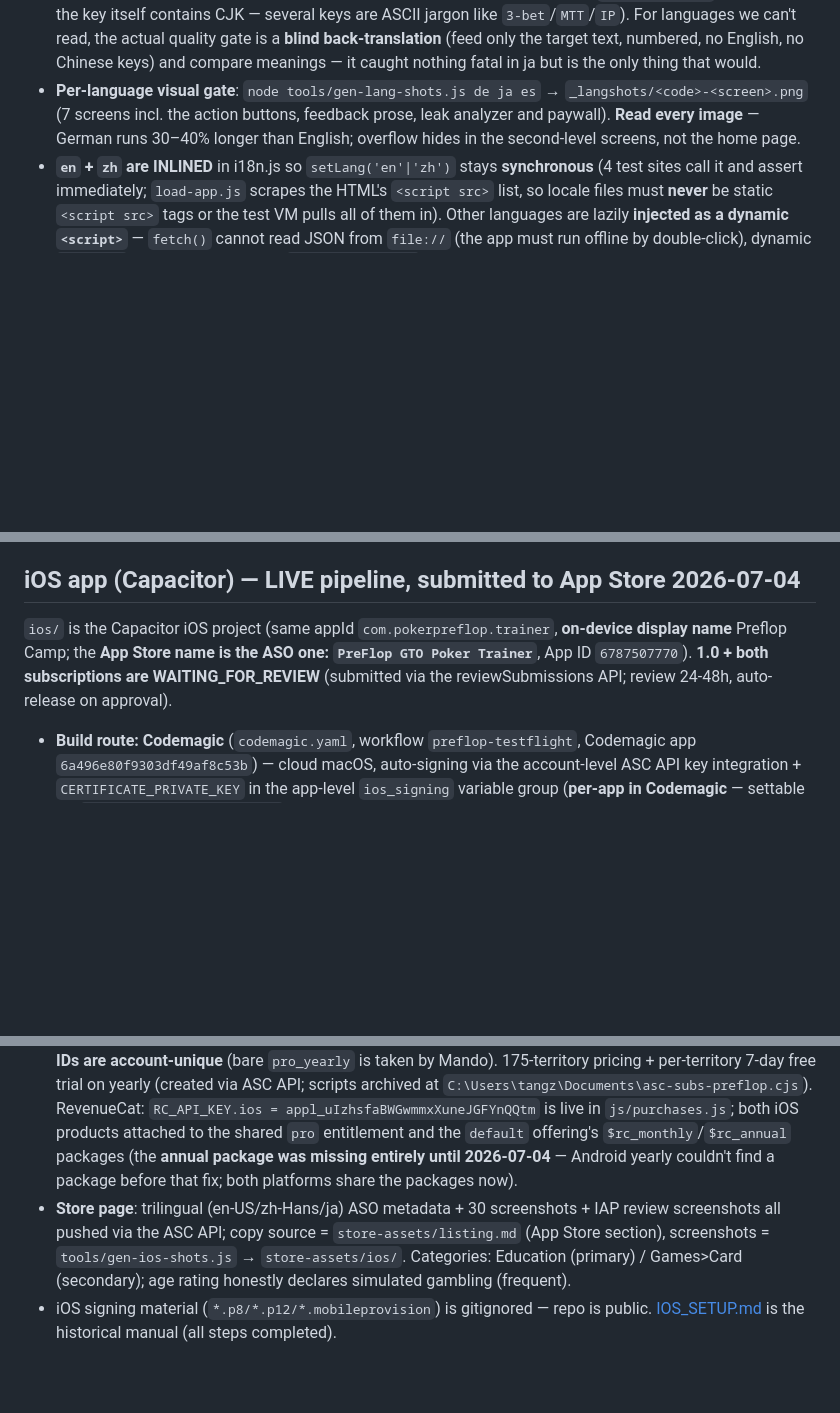
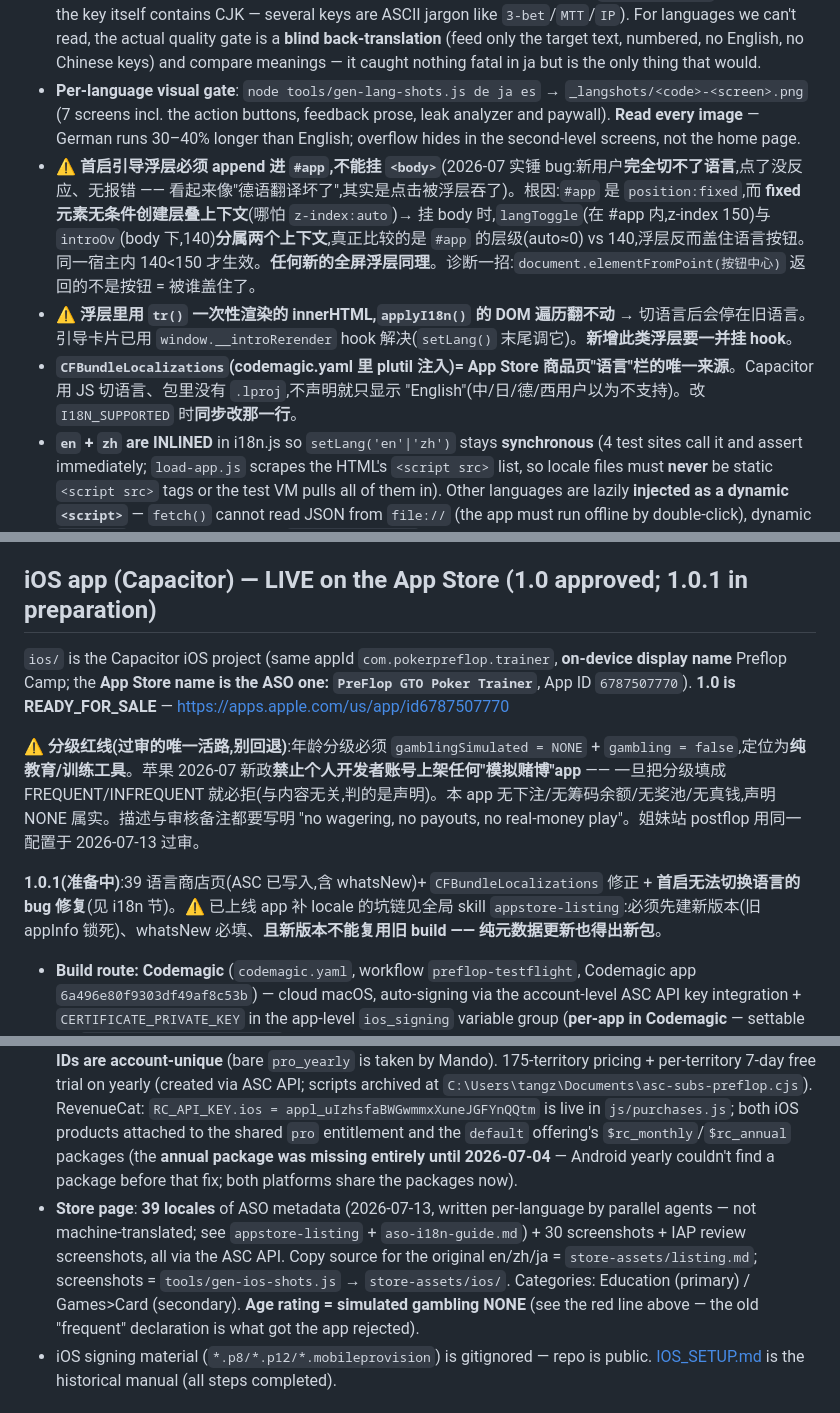
Before and after one commit to tangzy09/pokerPreFlop, a Markdown page: CLAUDE.md, 3 parts joined by grey strips. Drawn GitHub-style; blank space fills up the shorter version.

Commit message:
Docs: record the stacking-context trap, the i18n rerender hook, and the real iOS status
- The intro overlay must be appended into #app, never <body>: #app is
  position:fixed and fixed elements always form a stacking context, so a
  body-level overlay (z-index 140) beat the language button inside #app
  (z-index 150). That is what made the language switcher unclickable.
- Overlay HTML rendered once via tr() cannot be retranslated by applyI18n()'s
  DOM walk — it needs an explicit rerender hook from setLang().
- CFBundleLocalizations in codemagic.yaml is the single source of the App Store
  "Languages" row; keep it in sync with I18N_SUPPORTED.
- iOS section was stale: 1.0 is live (not "waiting for review"), and the age
  rating red line is gamblingSimulated=NONE — the old "frequent" declaration is
  precisely what got the app rejected.

Co-Authored-By: Claude Fable 5 <noreply@anthropic.com>

```diff
--- a/CLAUDE.md
+++ b/CLAUDE.md
@@ -181,6 +181,9 @@ Read these relationships before editing:
 - **Translation pipeline** (proven on de/ja/es, 754 strings each, 100% coverage): `node tools/i18n-export.js export <dir>` dumps the English source as `src-L.json` (439 short labels; **keys are the Chinese source strings**) + `src-T.json` (315 templates; keys are stable ids). Hand each file to a per-language agent (one for L, one for T) → it writes `<code>-L.json` / `<code>-T.json` with the **same keys** → `node tools/i18n-export.js build <code> <L> <T>` validates and writes `js/locales/<code>.js`. **Hard rules for translators: poker jargon stays English** (`3-bet`, `squeeze`, `range`, `equity`, `push/fold`, `UTG`/`BTN`/`SB`… — German/Spanish/Japanese players use the English terms; ja uses katakana forms), placeholders + `<b>` tags preserved, honesty red lines preserved, `pitch` is an **array** of 5 strings, `reason.f3.tail.ip` is legitimately `""`.
 - **Never trust a translator agent's self-report.** The builder + `i18n-check` are the ground truth. Three validator blind spots already bit us: (1) `_tpl` values can be **arrays**, (2) an empty source string is legal, (3) **禁 CJK 会误杀日语** — kanji are CJK. For ja/zh-TW the real "copied the source" signal is `L[key] === key` (only when the key itself contains CJK — several keys are ASCII jargon like `3-bet`/`MTT`/`IP`). For languages we can't read, the actual quality gate is a **blind back-translation** (feed only the target text, numbered, no English, no Chinese keys) and compare meanings — it caught nothing fatal in ja but is the only thing that would.
 - **Per-language visual gate**: `node tools/gen-lang-shots.js de ja es` → `_langshots/<code>-<screen>.png` (7 screens incl. the action buttons, feedback prose, leak analyzer and paywall). **Read every image** — German runs 30–40% longer than English; overflow hides in the second-level screens, not the home page.
+- **⚠ 首启引导浮层必须 append 进 `#app`,不能挂 `<body>`**(2026-07 实锤 bug:新用户**完全切不了语言**,点了没反应、无报错 —— 看起来像"德语翻译坏了",其实是点击被浮层吞了)。根因:`#app` 是 `position:fixed`,而 **fixed 元素无条件创建层叠上下文**(哪怕 `z-index:auto`)→ 挂 body 时,`langToggle`(在 #app 内,z-index 150)与 `introOv`(body 下,140)**分属两个上下文**,真正比较的是 `#app` 的层级(auto≈0) vs 140,浮层反而盖住语言按钮。同一宿主内 140<150 才生效。**任何新的全屏浮层同理**。诊断一招:`document.elementFromPoint(按钮中心)` 返回的不是按钮 = 被谁盖住了。
+- **⚠ 浮层里用 `tr()` 一次性渲染的 innerHTML,`applyI18n()` 的 DOM 遍历翻不动** → 切语言后会停在旧语言。引导卡片已用 `window.__introRerender` hook 解决(`setLang()` 末尾调它)。**新增此类浮层要一并挂 hook**。
+- **`CFBundleLocalizations`(codemagic.yaml 里 plutil 注入)= App Store 商品页"语言"栏的唯一来源**。Capacitor 用 JS 切语言、包里没有 `.lproj`,不声明就只显示 "English"(中/日/德/西用户以为不支持)。改 `I18N_SUPPORTED` 时**同步改那一行**。
 - **`en` + `zh` are INLINED** in i18n.js so `setLang('en'|'zh')` stays **synchronous** (4 test sites call it and assert immediately; `load-app.js` scrapes the HTML's `<script src>` list, so locale files must **never** be static `<script src>` tags or the test VM pulls all of them in). Other languages are lazily **injected as a dynamic `<script>`** — `fetch()` cannot read JSON from `file://` (the app must run offline by double-click), dynamic `<script>` can. Same pattern as `pushfold-nash.js`.
 - **One load path only**: `ensureLocale(code, cb)` → `setLang()` → `applyI18n()` + `rerenderUI()`. Boot uses the same path (non-inlined languages start in English, then switch on load). Never add a second loader (e.g. `document.write`) — two paths, two bugs. A locale that fails to load leaves the current language; it never white-screens.
 - `detect()` order: `window.__LANG` (injected by the generated per-language SEO pages — **URL must beat the stored value**, else `/de/` shows English) → `localStorage.gtoLang` → `navigator.languages` prefix-match → `en`. `setLang()` also syncs `document.documentElement.lang`.
@@ -223,13 +226,17 @@ The same web app is also wrapped as a **Capacitor 8** Android app (`android/`, `
 - **Local notifications:** `js/notify.js` → `window.Notify` via `@capacitor/local-notifications`. Daily training reminder (user-settable time via `#notifyTime` → `Notify.enable(h,m)`, default 20:00; inexact alarm → no SCHEDULE_EXACT_ALARM); toggle + time picker in startScreen 进阶设置 (native only, browser hides it); `reschedule()` on boot re-arms it after update/reinstall. White-♠ status-bar icon `ic_stat_notify` (`tools/gen-notify-icon.js`) wired via `capacitor.config.json` `plugins.LocalNotifications.smallIcon`.
 - **Store assets:** `store-assets/` — screenshots + feature graphic via `tools/gen-store-shots.js` (`npm run shots`, headless Chrome/Edge of the live UI); trilingual listing copy (title/short/full × en·zh·ja + ASO keywords) in `store-assets/listing.md`; `icon-512.png`; `_feature.html` is the editable feature-graphic source. (Older `tools/gen-store-assets.py` PIL pipeline is superseded **for shots/feature**, but still generates the app icon: it renders the ♠/♥ two-card icon at 4x supersample → `store-assets/icon-512.png` + the iOS 1024 AppIcon.) Also `privacy.html` (live at /privacy.html), `ANDROID_SETUP.md` (launch manual).
 
-## iOS app (Capacitor) — LIVE pipeline, submitted to App Store 2026-07-04
+## iOS app (Capacitor) — **LIVE on the App Store** (1.0 approved; 1.0.1 in preparation)
 
-`ios/` is the Capacitor iOS project (same appId `com.pokerpreflop.trainer`, **on-device display name** Preflop Camp; the **App Store name is the ASO one: `PreFlop GTO Poker Trainer`**, App ID `6787507770`). **1.0 + both subscriptions are WAITING_FOR_REVIEW** (submitted via the reviewSubmissions API; review 24-48h, auto-release on approval).
+`ios/` is the Capacitor iOS project (same appId `com.pokerpreflop.trainer`, **on-device display name** Preflop Camp; the **App Store name is the ASO one: `PreFlop GTO Poker Trainer`**, App ID `6787507770`). **1.0 is READY_FOR_SALE** — https://apps.apple.com/us/app/id6787507770
+
+**⚠ 分级红线(过审的唯一活路,别回退)**:年龄分级必须 `gamblingSimulated = NONE` + `gambling = false`,定位为**纯教育/训练工具**。苹果 2026-07 新政**禁止个人开发者账号上架任何"模拟赌博"app** —— 一旦把分级填成 FREQUENT/INFREQUENT 就必拒(与内容无关,判的是声明)。本 app 无下注/无筹码余额/无奖池/无真钱,声明 NONE 属实。描述与审核备注都要写明 "no wagering, no payouts, no real-money play"。姐妹站 postflop 用同一配置于 2026-07-13 过审。
+
+**1.0.1(准备中)**:39 语言商店页(ASC 已写入,含 whatsNew)+ `CFBundleLocalizations` 修正 + **首启无法切换语言的 bug 修复**(见 i18n 节)。⚠ 已上线 app 补 locale 的坑链见全局 skill `appstore-listing`:必须先建新版本(旧 appInfo 锁死)、whatsNew 必填、**且新版本不能复用旧 build —— 纯元数据更新也得出新包**。
 
 - **Build route: Codemagic** (`codemagic.yaml`, workflow `preflop-testflight`, Codemagic app `6a496e80f9303df49af8c53b`) — cloud macOS, auto-signing via the account-level ASC API key integration + `CERTIFICATE_PRIVATE_KEY` in the app-level `ios_signing` variable group (**per-app in Codemagic** — settable via `POST /apps/{id}/variables`, no UI). Trigger/poll via the Codemagic REST API. Three pinned fixes (do not regress): `node: 22` (Cap8 CLI requires ≥22), SPM project has **no .xcworkspace** → `build-ipa --project`, per-app signing var. The old GitHub Actions route (`.github/`) is **local-only, gitignored** (the git PAT lacks `workflow` scope; Codemagic is primary).
 - **IAP (iOS)**: subscriptions `preflop_pro_yearly` / `preflop_pro_monthly` — **prefixed because Apple product IDs are account-unique** (bare `pro_yearly` is taken by Mando). 175-territory pricing + per-territory 7-day free trial on yearly (created via ASC API; scripts archived at `C:\Users\tangz\Documents\asc-subs-preflop.cjs`). RevenueCat: `RC_API_KEY.ios = appl_uIzhsfaBWGwmmxXuneJGFYnQQtm` is live in `js/purchases.js`; both iOS products attached to the shared `pro` entitlement and the `default` offering's `$rc_monthly`/`$rc_annual` packages (the **annual package was missing entirely until 2026-07-04** — Android yearly couldn't find a package before that fix; both platforms share the packages now).
-- **Store page**: trilingual (en-US/zh-Hans/ja) ASO metadata + 30 screenshots + IAP review screenshots all pushed via the ASC API; copy source = `store-assets/listing.md` (App Store section), screenshots = `tools/gen-ios-shots.js` → `store-assets/ios/`. Categories: Education (primary) / Games>Card (secondary); age rating honestly declares simulated gambling (frequent).
+- **Store page**: **39 locales** of ASO metadata (2026-07-13, written per-language by parallel agents — not machine-translated; see `appstore-listing` + `aso-i18n-guide.md`) + 30 screenshots + IAP review screenshots, all via the ASC API. Copy source for the original en/zh/ja = `store-assets/listing.md`; screenshots = `tools/gen-ios-shots.js` → `store-assets/ios/`. Categories: Education (primary) / Games>Card (secondary). **Age rating = simulated gambling NONE** (see the red line above — the old "frequent" declaration is what got the app rejected).
 - iOS signing material (`*.p8/*.p12/*.mobileprovision`) is gitignored — repo is public. [IOS_SETUP.md](IOS_SETUP.md) is the historical manual (all steps completed).
 
 ## Deployment (live site)
```
